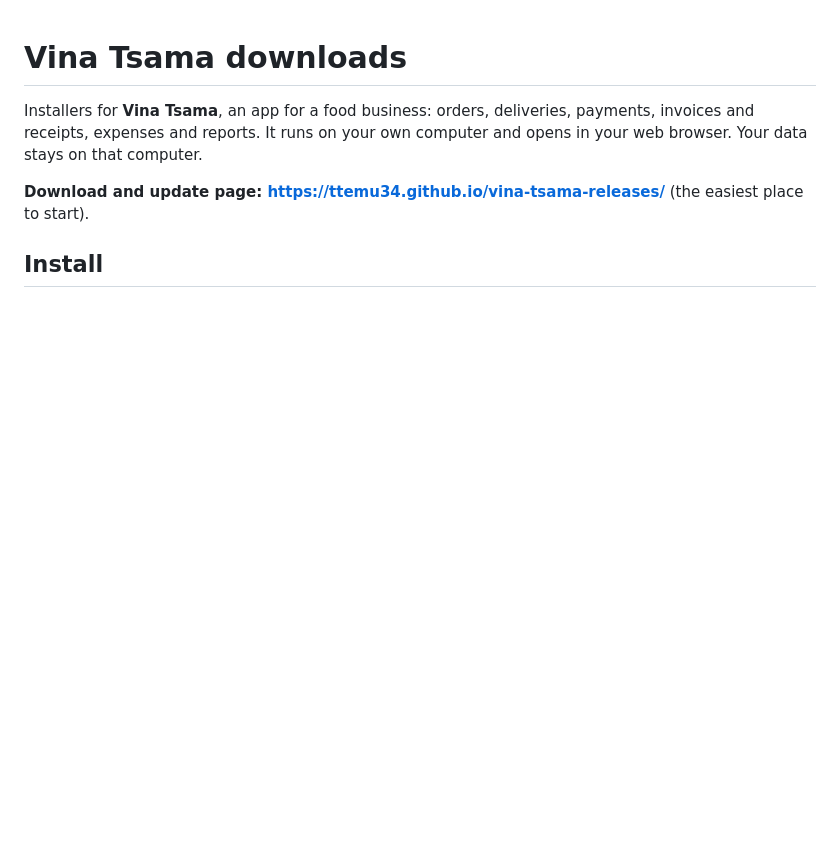
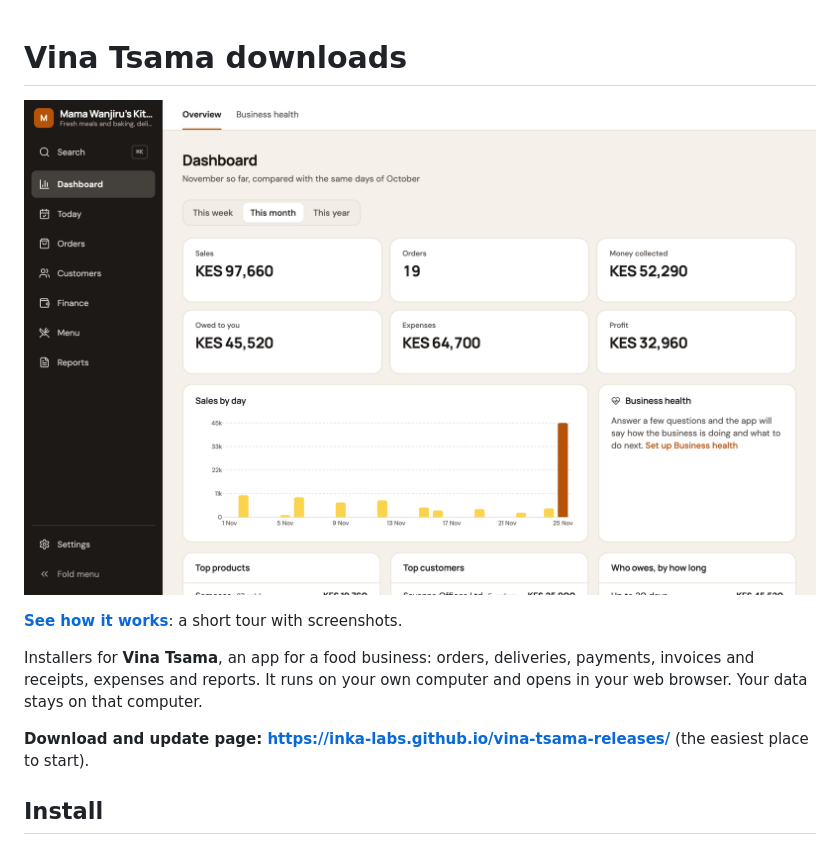
Before and after one commit to inka-labs/vina-tsama-releases, a Markdown page: README.md, the part around the change. Rendered like a GitHub page; pictures changed too: docs/img/overview.png (added); blank space fills up the shorter version.

Commit message:
Point links at inka-labs and add a screenshot and tour link
Co-Authored-By: Claude Fable 5.2 <noreply@anthropic.com>

```diff
--- a/README.md
+++ b/README.md
@@ -1,10 +1,14 @@
 # Vina Tsama downloads
+
+![The Vina Tsama dashboard: sales, orders, money collected and profit for the month](docs/img/overview.png)
+
+**[See how it works](https://inka-labs.github.io/vina-tsama/)**: a short tour with screenshots.
 
 Installers for **Vina Tsama**, an app for a food business: orders, deliveries, payments, invoices and receipts,
 expenses and reports. It runs on your own computer and opens in your web browser. Your data stays on that
 computer.
 
-**Download and update page: https://ttemu34.github.io/vina-tsama-releases/** (the easiest place to start).
+**Download and update page: https://inka-labs.github.io/vina-tsama-releases/** (the easiest place to start).
 
 ## Install
 
```
Also changed, not shown: 1 other file.
